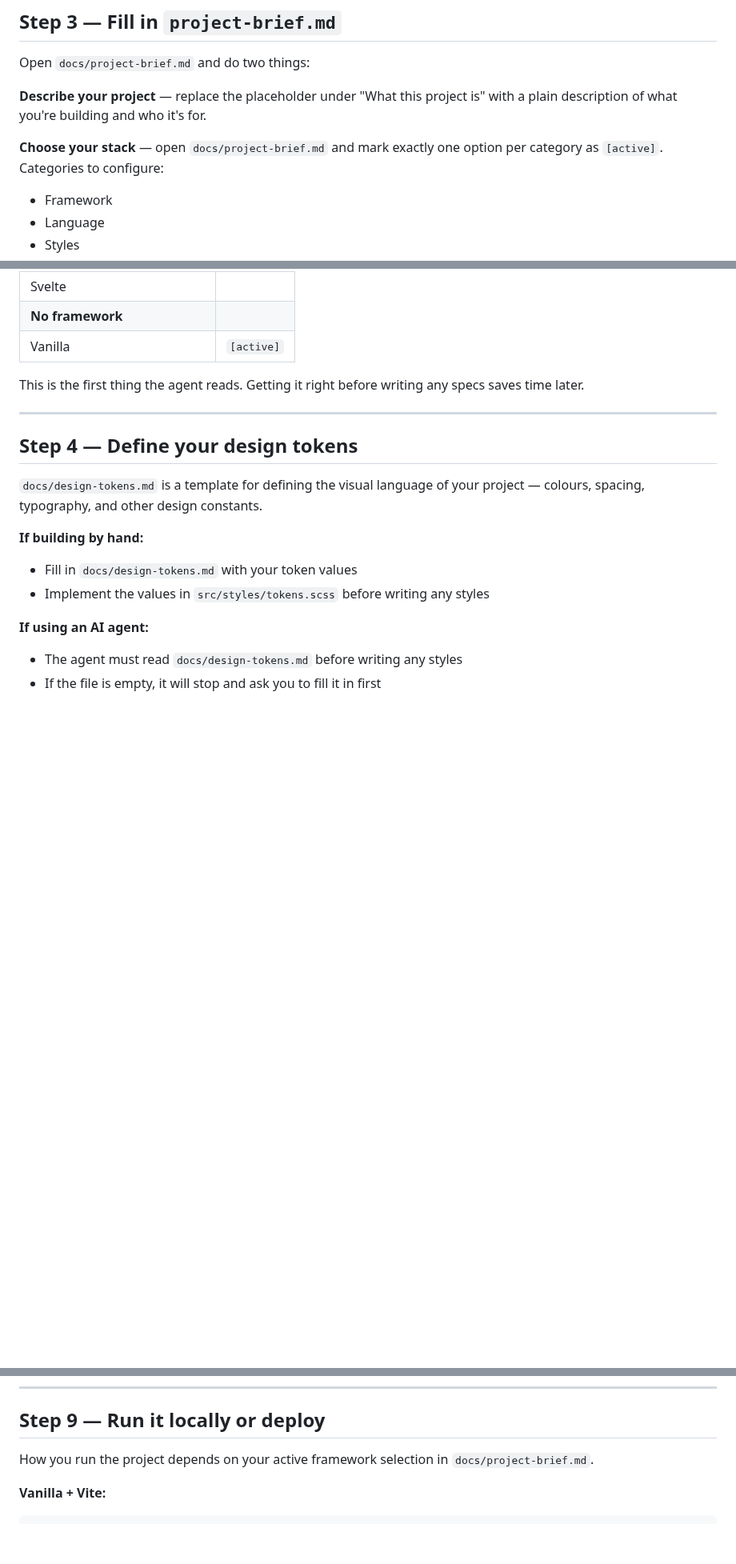
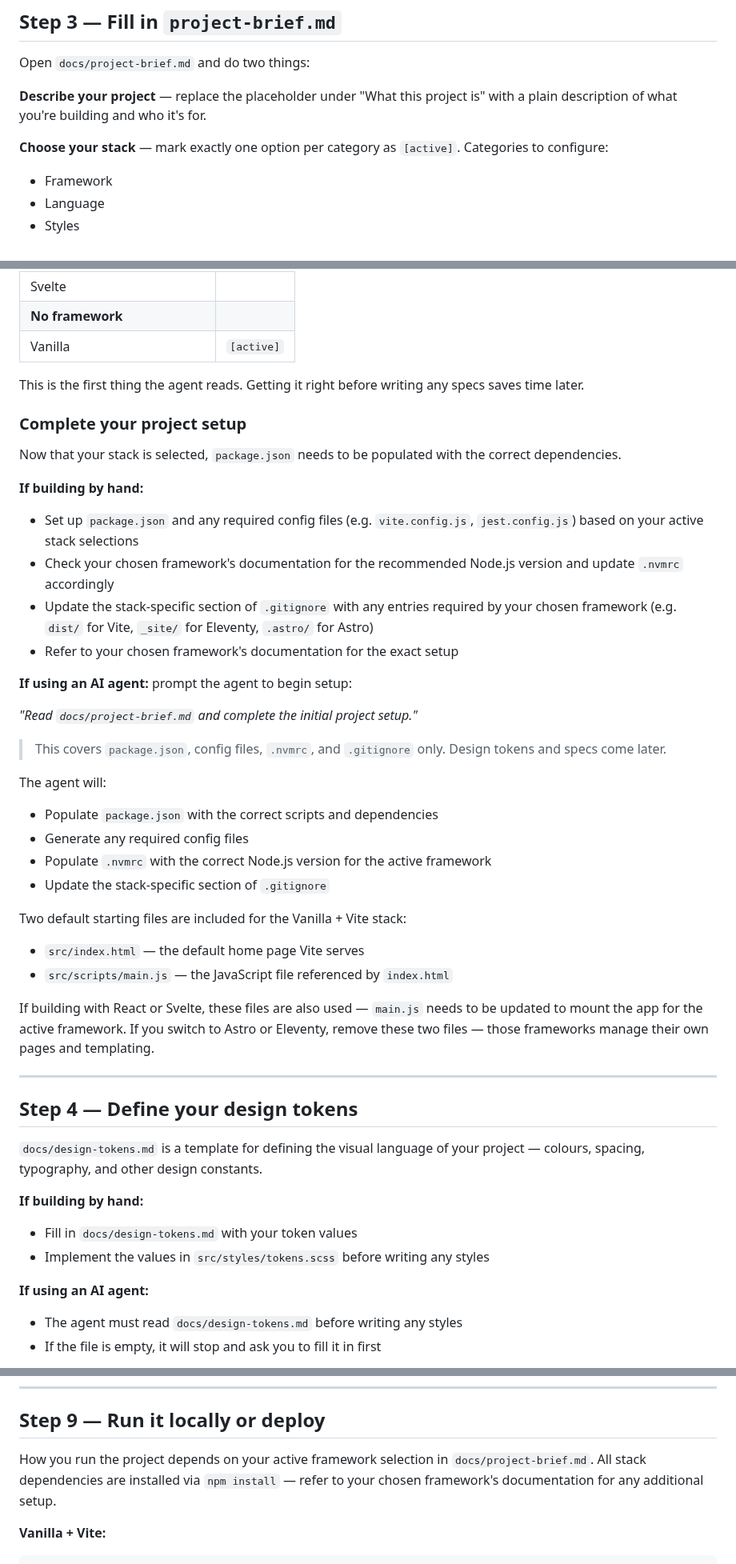
Before and after one commit to brootaylor/spec-first-ai-agnostic-scaffold, a Markdown page: WORKFLOW.md, 3 parts joined by grey strips. Shown at 80% size. Rendered like a GitHub page; blank space fills up the shorter version.

```diff
--- a/WORKFLOW.md
+++ b/WORKFLOW.md
@@ -128,7 +102,7 @@ Open `docs/project-brief.md` and do two things:
 
 **Describe your project** — replace the placeholder under "What this project is" with a plain description of what you're building and who it's for.
 
-**Choose your stack** — open `docs/project-brief.md` and mark exactly one option per category as `[active]`. Categories to configure:
+**Choose your stack** — mark exactly one option per category as `[active]`. Categories to configure:
 
 - Framework
 - Language
@@ -155,6 +129,37 @@ For example, the Framework category looks like this:
 
 This is the first thing the agent reads. Getting it right before writing any specs saves time later.
 
+### Complete your project setup
+
+Now that your stack is selected, `package.json` needs to be populated with the correct dependencies.
+
+**If building by hand:**
+
+- Set up `package.json` and any required config files (e.g. `vite.config.js`, `jest.config.js`) based on your active stack selections
+- Check your chosen framework's documentation for the recommended Node.js version and update `.nvmrc` accordingly
+- Update the stack-specific section of `.gitignore` with any entries required by your chosen framework (e.g. `dist/` for Vite, `_site/` for Eleventy, `.astro/` for Astro)
+- Refer to your chosen framework's documentation for the exact setup
+
+**If using an AI agent:** prompt the agent to begin setup:
+
+*"Read `docs/project-brief.md` and complete the initial project setup."*
+
+> This covers `package.json`, config files, `.nvmrc`, and `.gitignore` only. Design tokens and specs come later.
+
+The agent will:
+
+- Populate `package.json` with the correct scripts and dependencies
+- Generate any required config files
+- Populate `.nvmrc` with the correct Node.js version for the active framework
+- Update the stack-specific section of `.gitignore`
+
+Two default starting files are included for the Vanilla + Vite stack:
+
+- `src/index.html` — the default home page Vite serves
+- `src/scripts/main.js` — the JavaScript file referenced by `index.html`
+
+If building with React or Svelte, these files are also used — `main.js` needs to be updated to mount the app for the active framework. If you switch to Astro or Eleventy, remove these two files — those frameworks manage their own pages and templating.
+
 ---
 
 ## Step 4 — Define your design tokens
@@ -259,7 +262,7 @@ If something is wrong, update the spec first — then ask the agent to fix the i
 
 ## Step 9 — Run it locally or deploy
 
-How you run the project depends on your active framework selection in `docs/project-brief.md`.
+How you run the project depends on your active framework selection in `docs/project-brief.md`. All stack dependencies are installed via `npm install` — refer to your chosen framework's documentation for any additional setup.
 
 **Vanilla + Vite:**
 
```
Also changed, not shown: other parts of WORKFLOW.md (+14 -42 lines).
